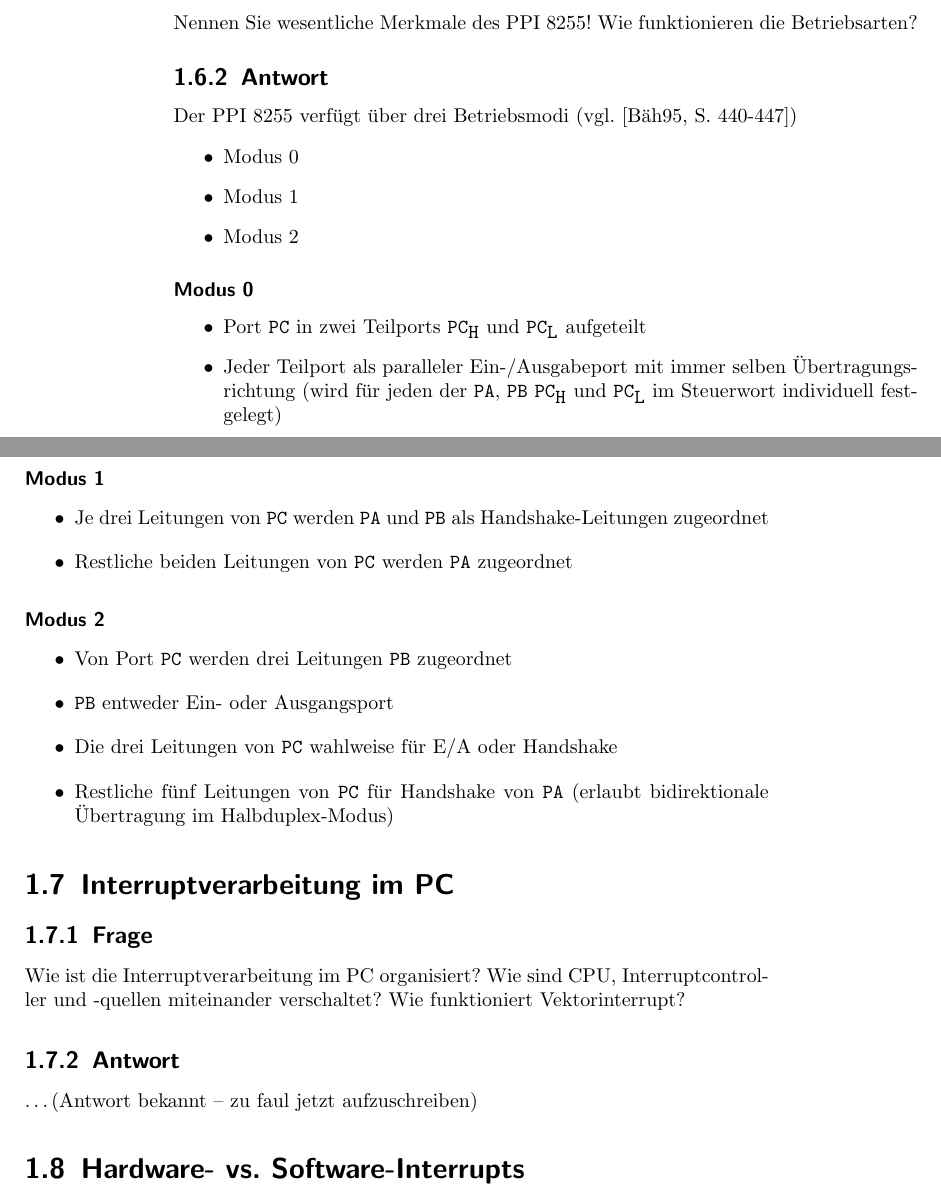
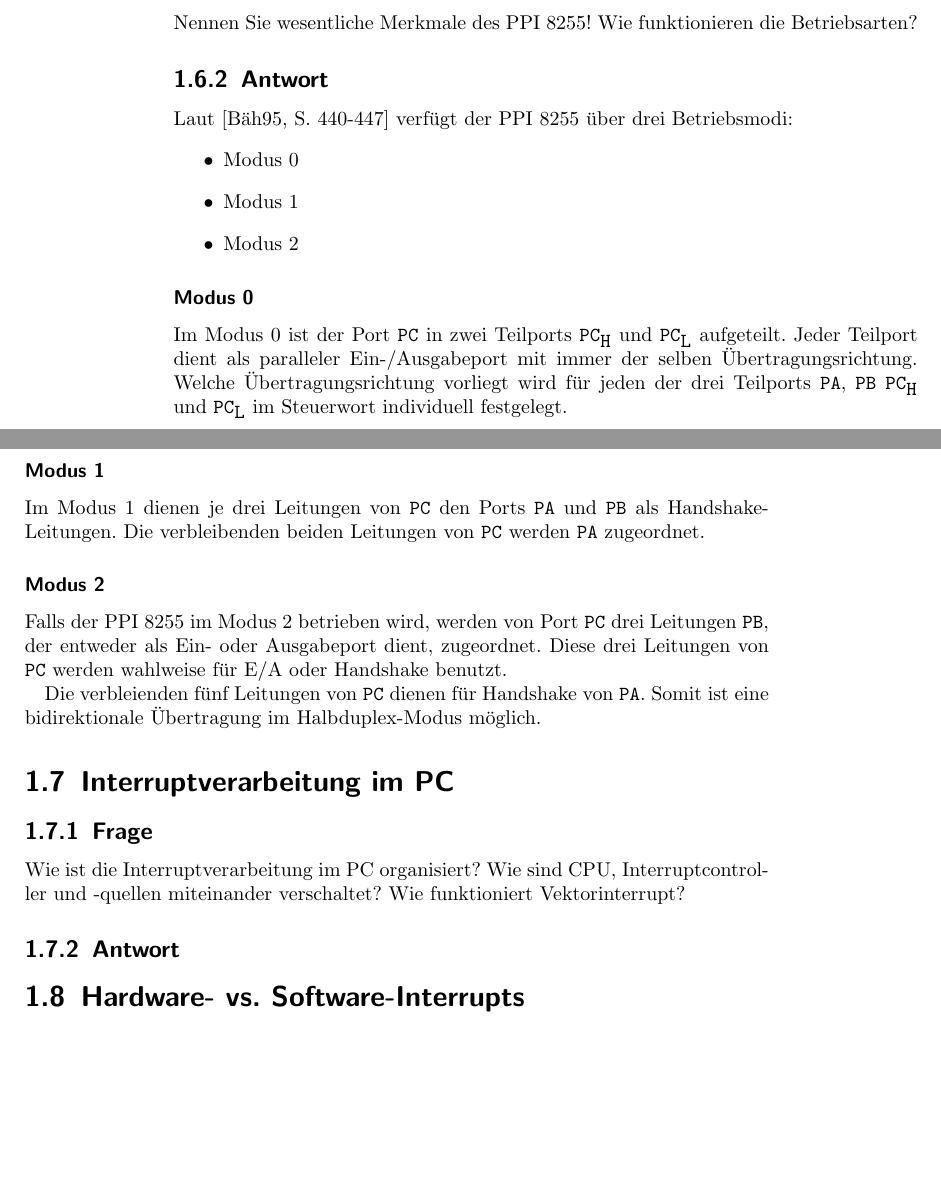
Before and after one commit to nubok/praktikum_hardwarenahe_rechnerarchitektur, a LaTeX book (E13/E13.tex): two parts of pages 8 and 9 of 23, joined at a grey line, cut so that both start at the same text, the shorter picture padded with empty space. Compiled offline with LaTeX, dvips and Ghostscript; the source files are stored in an older character set and shown here as Unicode.

Commit message:
E13 eine weitere Studienkontrollfrage ausformuliert. Eine fehlt noch.

```diff
--- a/E13/E13.tex
+++ b/E13/E13.tex
@@ -115,7 +115,7 @@ Der Vorteil gegen"uber einer spannungsbasierten "Ubertragung besteht darin, dass
 Betriebsarten?
 
 \subsection{Antwort}
-Der PPI 8255 verfügt "uber drei Betriebsmodi (vgl. \cite[S.~440-447]{Baehring})
+Laut \cite[S.~440-447]{Baehring} verf"ugt der PPI 8255 "uber drei Betriebsmodi:
 \begin{itemize}
 \item Modus 0
 \item Modus 1
@@ -124,26 +124,17 @@ Der PPI 8255 verfügt "uber drei Betriebsmodi (vgl. \cite[S.~440-447]{Baehring})
 
 \subsubsection{Modus 0}
 
-\begin{itemize}
-\item Port \verb|PC| in zwei Teilports $\verb|PC|_{\verb|H|}$ und $\verb|PC|_{\verb|L|}$ aufgeteilt
-\item Jeder Teilport als paralleler Ein-/Ausgabeport mit immer selben "Ubertragungsrichtung (wird f"ur jeden der \verb|PA|, \verb|PB| $\verb|PC|_{\verb|H|}$ und $\verb|PC|_{\verb|L|}$ im Steuerwort individuell festgelegt)
-\end{itemize}
+Im Modus 0 ist der Port \verb|PC| in zwei Teilports $\verb|PC|_{\verb|H|}$ und $\verb|PC|_{\verb|L|}$ aufgeteilt. Jeder Teilport dient als paralleler Ein-/Ausgabeport mit immer der selben "Ubertragungsrichtung. Welche "Ubertragungsrichtung vorliegt wird f"ur jeden der drei Teilports \verb|PA|, \verb|PB| $\verb|PC|_{\verb|H|}$ und $\verb|PC|_{\verb|L|}$ im Steuerwort individuell festgelegt.
 
 \subsubsection{Modus 1}
 
-\begin{itemize}
-\item Je drei Leitungen von \verb|PC| werden \verb|PA| und \verb|PB| als Handshake-Leitungen zugeordnet
-\item Restliche beiden Leitungen von \verb|PC| werden \verb|PA| zugeordnet
-\end{itemize}
+Im Modus 1 dienen je drei Leitungen von \verb|PC| den Ports \verb|PA| und \verb|PB| als Handshake-Leitungen. Die verbleibenden beiden Leitungen von \verb|PC| werden \verb|PA| zugeordnet.
 
 \subsubsection{Modus 2}
 
-\begin{itemize}
-\item Von Port \verb|PC| werden drei Leitungen \verb|PB| zugeordnet
-\item \verb|PB| entweder Ein- oder Ausgangsport
-\item Die drei Leitungen von \verb|PC| wahlweise f"ur E/A oder Handshake
-\item Restliche f"unf Leitungen von \verb|PC| f"ur Handshake von \verb|PA| (erlaubt bidirektionale "Ubertragung im Halbduplex-Modus)
-\end{itemize}
+Falls der PPI 8255 im Modus 2 betrieben wird, werden von Port \verb|PC| drei Leitungen \verb|PB|, der entweder als Ein- oder Ausgabeport dient, zugeordnet. Diese drei Leitungen von \verb|PC| werden wahlweise f"ur E/A oder Handshake benutzt.
+
+Die verbleienden f"unf Leitungen von \verb|PC| dienen f"ur Handshake von \verb|PA|. Somit ist eine bidirektionale "Ubertragung im Halbduplex-Modus m"oglich.
 
 \section{Interruptverarbeitung im PC}
 
@@ -151,7 +142,9 @@ Der PPI 8255 verfügt "uber drei Betriebsmodi (vgl. \cite[S.~440-447]{Baehring})
 Interruptcontroller und -quellen miteinander verschaltet? Wie funktioniert
 Vektorinterrupt?
 
-\subsection{Antwort} \ldots (Antwort bekannt -- zu faul jetzt aufzuschreiben)
+\subsection{Antwort}
+
+
 
 \section{Hardware- vs. Software-Interrupts}
 
```
